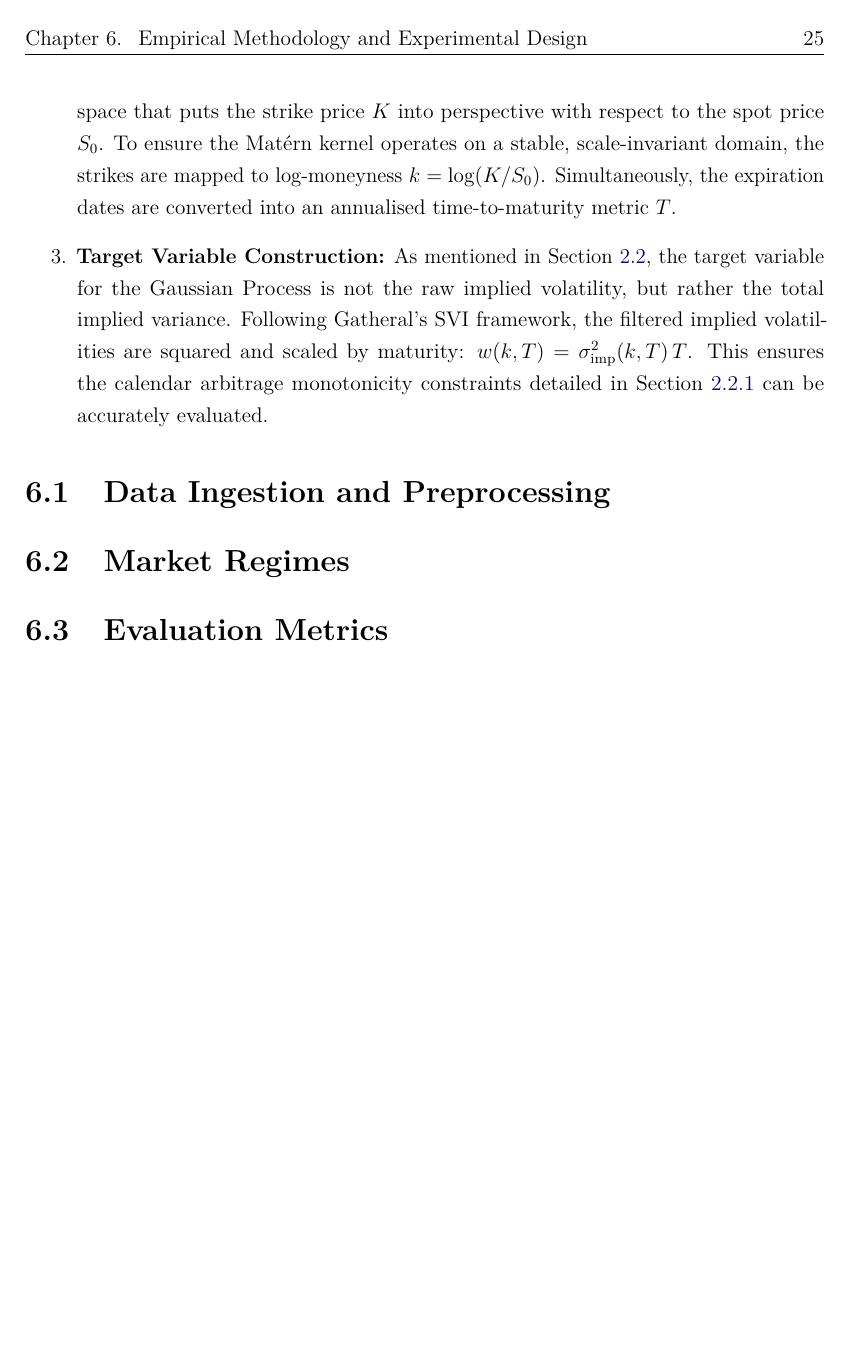
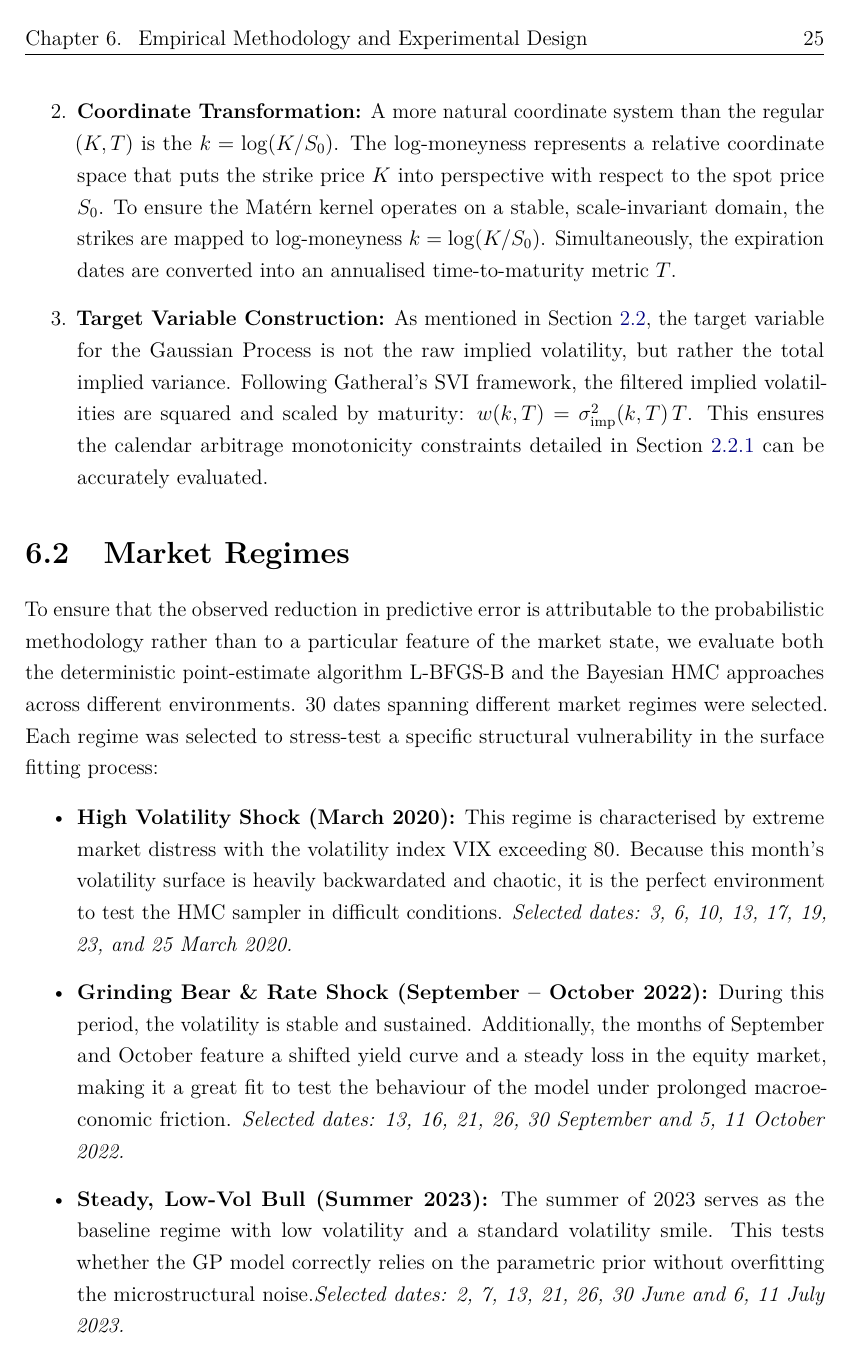
Before and after one commit to mishavelial/Masters-Dissertation-Project, a LaTeX thesis (Master's Dissertation Final.tex): page 31 of 36 before the commit and page 31 of 37 after it. Compiled offline with pdfLaTeX.

Commit message:
Update Master's Dissertation Final.tex
finished the 6.2 market regimes section, explaining why and which dates were selected for the experiment

```diff
--- a/Master's Dissertation Final.tex
+++ b/Master's Dissertation Final.tex
@@ -562,9 +564,21 @@ For each maturity, the raw option chains are filtered using a strict preprocessi
     As mentioned in Section \ref{subsec:static-arbitrage}, the target variable for the Gaussian Process is not the raw implied volatility, but rather the total implied variance. Following Gatheral's SVI framework, the filtered implied volatilities are squared and scaled by maturity: $w(k,T) = \sigma_{\text{imp}}^2(k,T) \, T$. This ensures the calendar arbitrage monotonicity constraints detailed in Section \ref{subsubsec:calendar-arbitrage} can be accurately evaluated.
 \end{enumerate}
 
-\section{Data Ingestion and Preprocessing}
+\section{Market Regimes}
+To ensure that the observed reduction in predictive error is attributable to the probabilistic methodology rather than to a particular feature of the market state, we evaluate both the deterministic point-estimate algorithm L-BFGS-B and the Bayesian HMC approaches across different environments. 30 dates spanning different market regimes were selected. Each regime was selected to stress-test a specific structural vulnerability in the surface fitting process:
 
-\section{Market Regimes}
+\begin{itemize}
+    \item \textbf{High Volatility Shock (March 2020):}
+    This regime is characterised by extreme market distress with the volatility index VIX exceeding 80. Because this month's volatility surface is heavily backwardated and chaotic, it is the perfect environment to test the HMC sampler in difficult conditions. \textit{Selected dates: 3, 6, 10, 13, 17, 19, 23, and 25 March 2020.}
+
+    \item \textbf{Grinding Bear \& Rate Shock (September -- October 2022):} 	During this period, the volatility is stable and sustained. Additionally, the months of September and October feature a shifted yield curve and a steady loss in the equity market, making it a great fit to test the behaviour of the model under prolonged macroeconomic friction. \textit{Selected dates: 13, 16, 21, 26, 30 September and 5, 11 October 2022.}
+
+    \item \textbf{Steady, Low-Vol Bull (Summer 2023):}
+    The summer of 2023 serves as the baseline regime with low volatility and a standard volatility smile. This tests whether the GP model correctly relies on the parametric prior without overfitting the microstructural noise.\textit{Selected dates: 2, 7, 13, 21, 26, 30 June and 6, 11 July 2023.}
+
+    \item \textbf{High Momentum Expansion (January -- February 2024):}
+    Driven by aggressive, continuous market rallies. This regime specifically tests the pipeline's ability to map right-tail asymmetry and the pronounced call skew that emerges during rapid expansions. \textit{Selected dates: 18, 24, 30 January and 5, 9, 15, 22 February 2024.}
+\end{itemize}
 
 \section{Evaluation Metrics}
 
```
Also changed, not shown: Master's Dissertation Final.tex (2 more changed lines).
